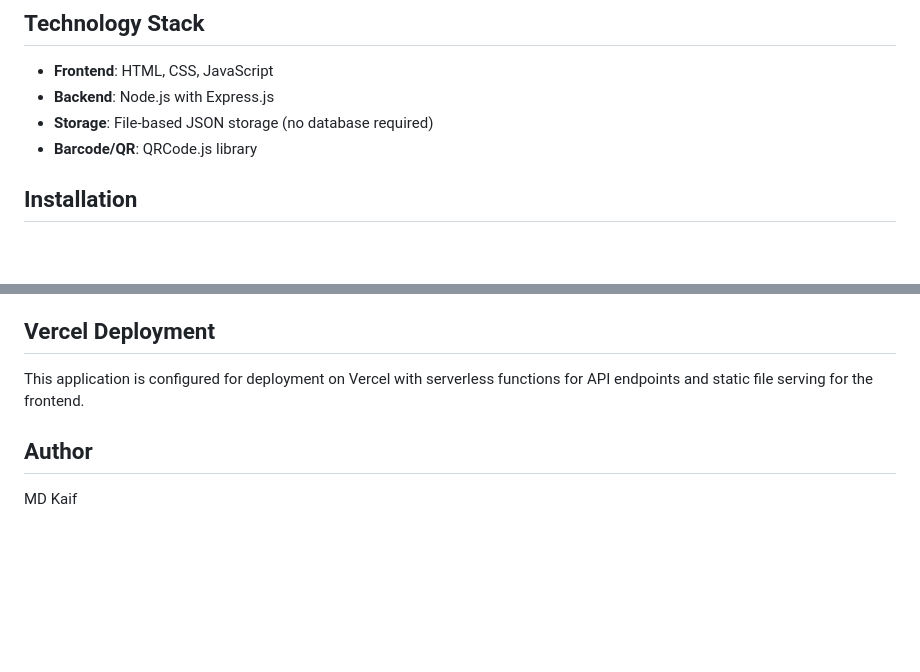
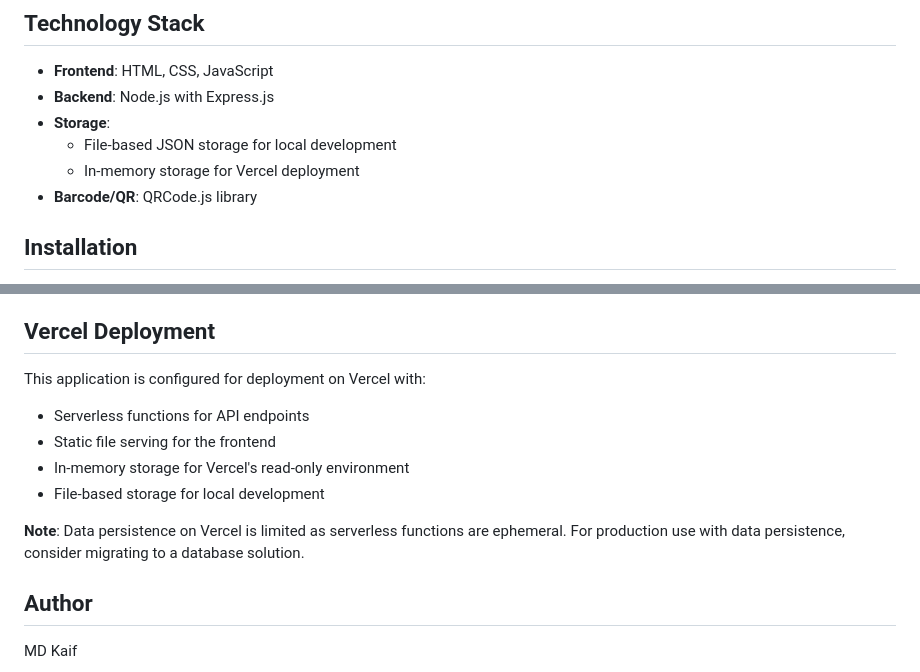
Before and after one commit to kaifkhan8/fish-order, a Markdown page: README.md, 2 parts joined by grey strips. GitHub-like rendering; blank space fills up the shorter version.

Commit message:
Update README with information about Vercel deployment and storage solutions

```diff
--- a/README.md
+++ b/README.md
@@ -22,7 +22,9 @@ A comprehensive web application for Rehman Fish Shop to manage customer orders,
 
 - **Frontend**: HTML, CSS, JavaScript
 - **Backend**: Node.js with Express.js
-- **Storage**: File-based JSON storage (no database required)
+- **Storage**:
+  - File-based JSON storage for local development
+  - In-memory storage for Vercel deployment
 - **Barcode/QR**: QRCode.js library
 
 ## Installation
@@ -115,7 +117,13 @@ rehman-fish-app/
 
 ## Vercel Deployment
 
-This application is configured for deployment on Vercel with serverless functions for API endpoints and static file serving for the frontend.
+This application is configured for deployment on Vercel with:
+- Serverless functions for API endpoints
+- Static file serving for the frontend
+- In-memory storage for Vercel's read-only environment
+- File-based storage for local development
+
+**Note**: Data persistence on Vercel is limited as serverless functions are ephemeral. For production use with data persistence, consider migrating to a database solution.
 
 ## Author
 
```
